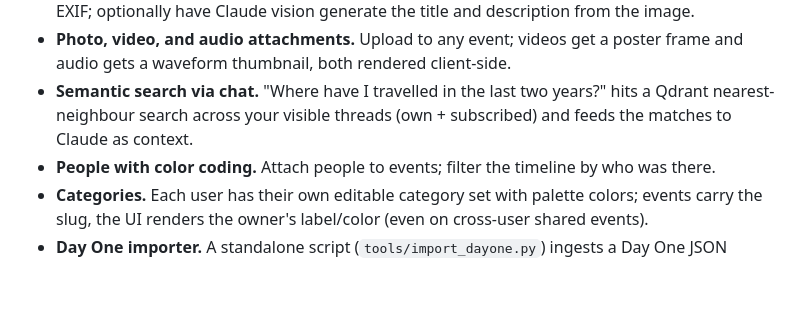
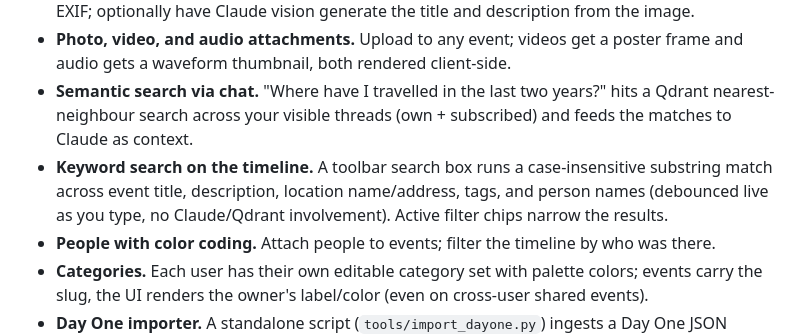
Before and after one commit to jontolley/timeline, a Markdown page: README.md, the part around the change. Rendered like a GitHub page; blank space fills up the shorter version.

```diff
--- a/README.md
+++ b/README.md
@@ -51,6 +51,7 @@ To stop everything: `docker compose down`. Data persists in `./data/mongo` and `
 - **Photo-driven event entry.** Drop a photo, get an event with the date and GPS pre-filled from EXIF; optionally have Claude vision generate the title and description from the image.
 - **Photo, video, and audio attachments.** Upload to any event; videos get a poster frame and audio gets a waveform thumbnail, both rendered client-side.
 - **Semantic search via chat.** "Where have I travelled in the last two years?" hits a Qdrant nearest-neighbour search across your visible threads (own + subscribed) and feeds the matches to Claude as context.
+- **Keyword search on the timeline.** A toolbar search box runs a case-insensitive substring match across event title, description, location name/address, tags, and person names (debounced live as you type, no Claude/Qdrant involvement). Active filter chips narrow the results.
 - **People with color coding.** Attach people to events; filter the timeline by who was there.
 - **Categories.** Each user has their own editable category set with palette colors; events carry the slug, the UI renders the owner's label/color (even on cross-user shared events).
 - **Day One importer.** A standalone script (`tools/import_dayone.py`) ingests a Day One JSON export — entries, locations, photos, videos, audio — with Claude-summarized titles for entries that don't have one.
```
Also changed, not shown: CLAUDE.md (+8 -7 lines).
